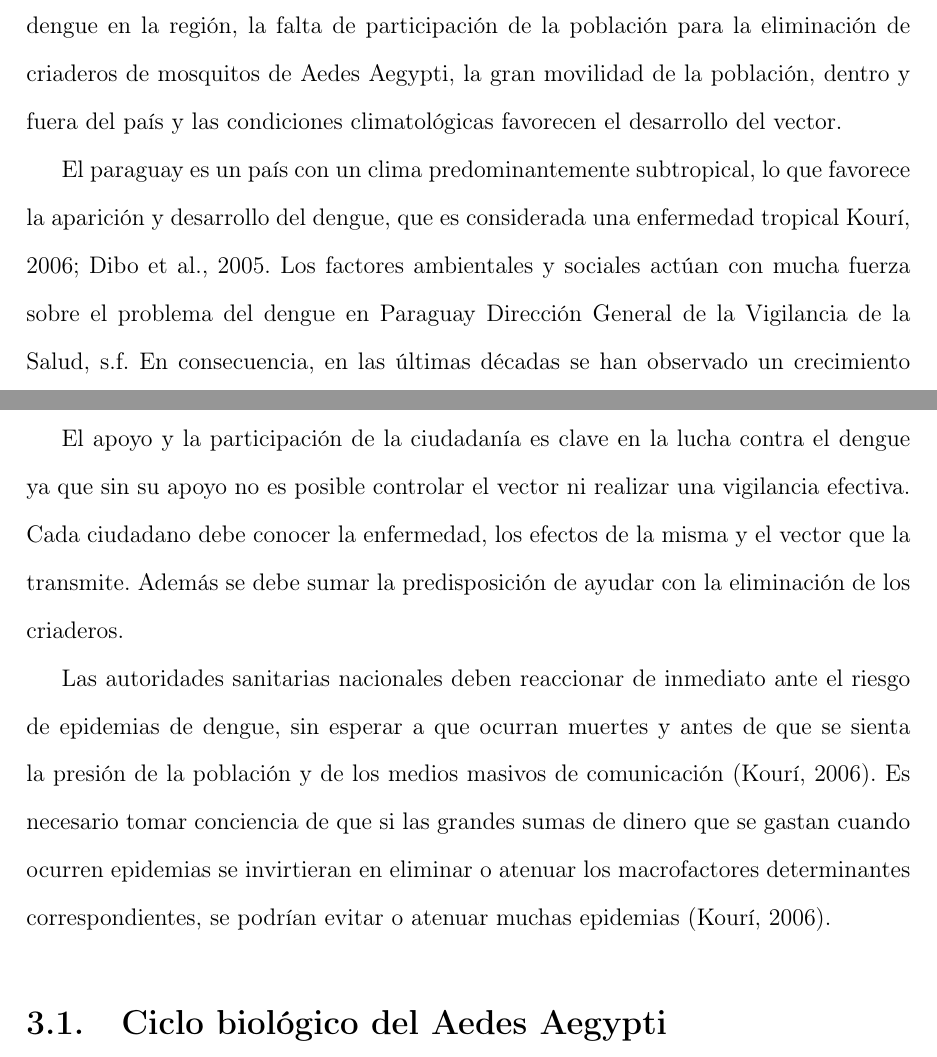
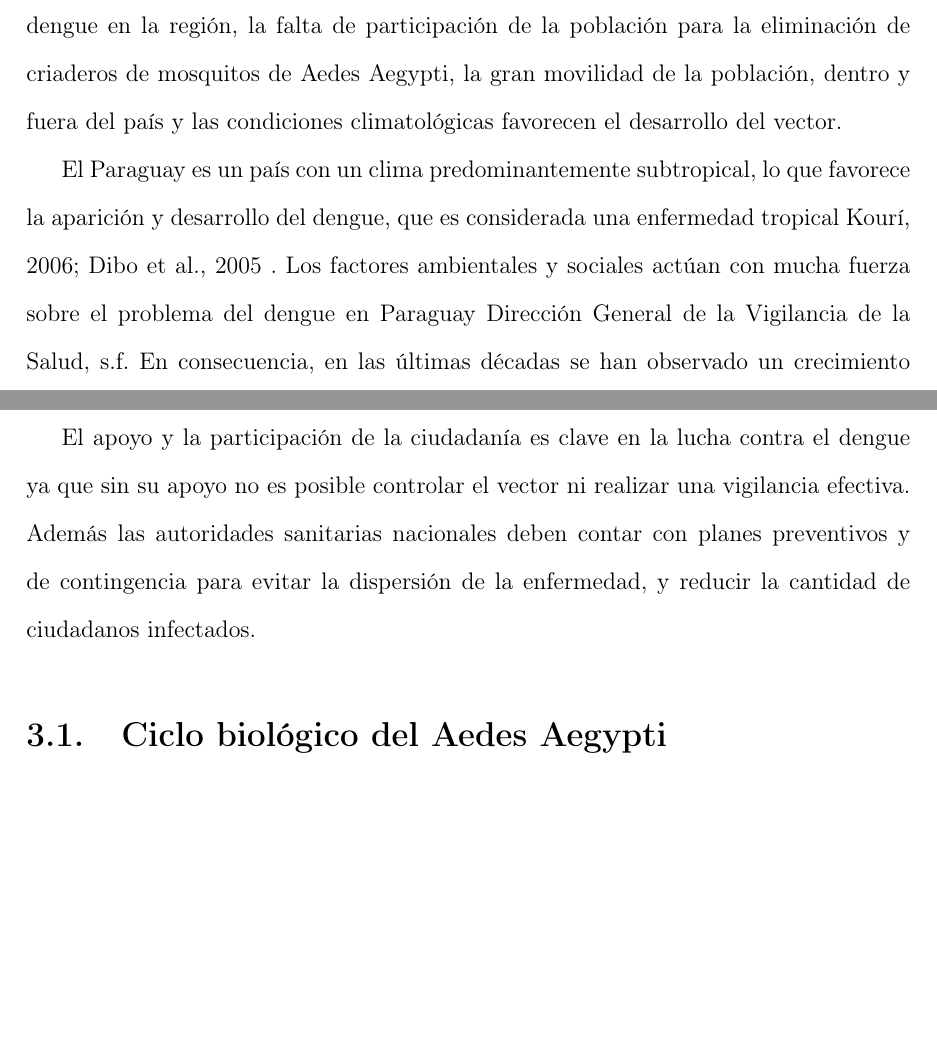
Before and after one commit to ggonzar/geodengue-doc, a LaTeX thesis (tesis.tex, which reads capitulo-3/intro.tex): two parts of pages 33 and 35 of 109 before the commit and two parts of pages 33 and 35 of 108 after it, joined at a grey line, cut so that both start at the same text, the shorter picture padded with empty space. Compiled offline with pdfLaTeX.

Commit message:
Se restructuran algunos parrafos

```diff
--- a/capitulo-3/intro.tex
+++ b/capitulo-3/intro.tex
@@ -22,12 +23,12 @@ en la región, la falta de participación de la población para la eliminación
 mosquitos de Aedes Aegypti, la gran movilidad de la población, dentro y fuera del país y las
 condiciones climatológicas favorecen el desarrollo del vector.
 
-El paraguay es un país con un clima predominantemente subtropical, lo que favorece la aparición y
-desarrollo del dengue, que es considerada una enfermedad tropical \cite{gustavo2006dengue,DIBO2005}. Los
-factores ambientales y sociales actúan con mucha fuerza sobre el problema del dengue en Paraguay
-\cite{website:mspbsHistoria2014}. En consecuencia, en las últimas décadas se han observado un
-crecimiento considerable de las notificaciones de posibles casos de dengue, algunas con
-derivaciones fatales, afectando a una gran parte de la población y del territorio Paraguayo
+El Paraguay es un país con un clima predominantemente subtropical, lo que favorece la aparición y
+desarrollo del dengue, que es considerada una enfermedad tropical \cite{gustavo2006dengue,DIBO2005}
+. Los factores ambientales y sociales actúan con mucha fuerza sobre el problema del dengue en
+Paraguay \cite{website:mspbsHistoria2014}. En consecuencia, en las últimas décadas se han
+observado un crecimiento considerable de las notificaciones de posibles casos de dengue, algunas
+con derivaciones fatales, afectando a una gran parte de la población y del territorio Paraguayo
 (Ver \tabref{tab:cap3-historico-casos-dengue}).
 
 \begin{table}[H]
@@ -77,13 +78,6 @@ ha presentado un Plan de Acción que contempla :
 \end{itemize}
 
 El apoyo y la participación de la ciudadanía es clave en la lucha contra el dengue ya que sin su
-apoyo no es posible controlar el vector ni realizar una vigilancia efectiva. Cada ciudadano debe
-conocer la enfermedad, los efectos de la misma y el vector que la transmite. Además se debe sumar
-la predisposición de ayudar con la eliminación de los criaderos.
-
-Las autoridades sanitarias nacionales deben reaccionar de inmediato ante el riesgo de epidemias de
-dengue, sin esperar a que ocurran muertes y antes de que se sienta la presión de la población y de
-los medios masivos de comunicación \citep{gustavo2006dengue}. Es necesario tomar conciencia de que
-si las grandes sumas de dinero que se gastan cuando ocurren epidemias se invirtieran en eliminar o
-atenuar los macrofactores determinantes correspondientes, se podrían evitar o atenuar muchas
-epidemias \citep{gustavo2006dengue}.
+apoyo no es posible controlar el vector ni realizar una vigilancia efectiva. Además las
+autoridades sanitarias nacionales deben contar con planes preventivos y de contingencia para
+evitar la dispersión de la enfermedad, y reducir la cantidad de ciudadanos infectados.
```
Also changed, not shown: capitulo-3/metodos-trampas.tex (+4 -4 lines), capitulo-3/graphics/dengue-mundial.png (added), capitulo-3/intro.tex (11 more changed lines).
